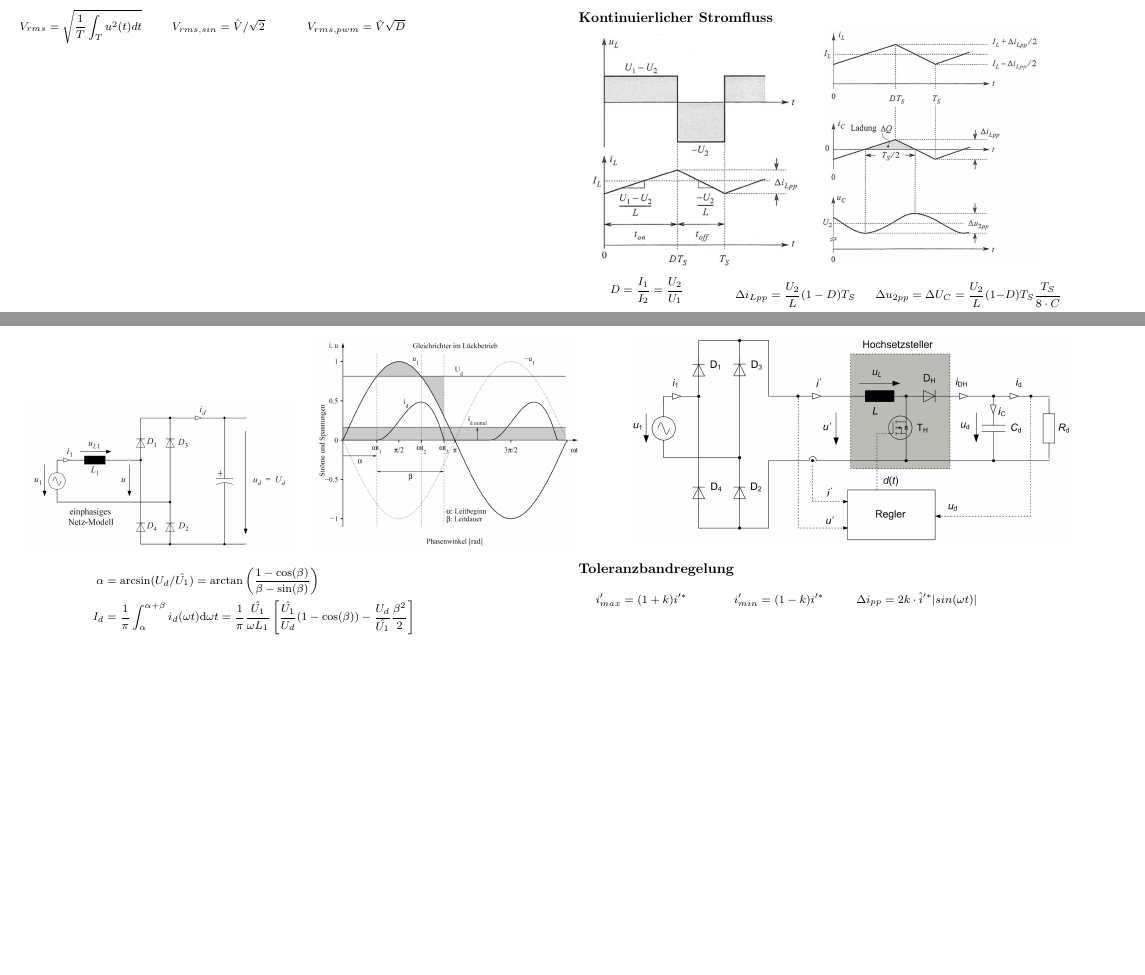
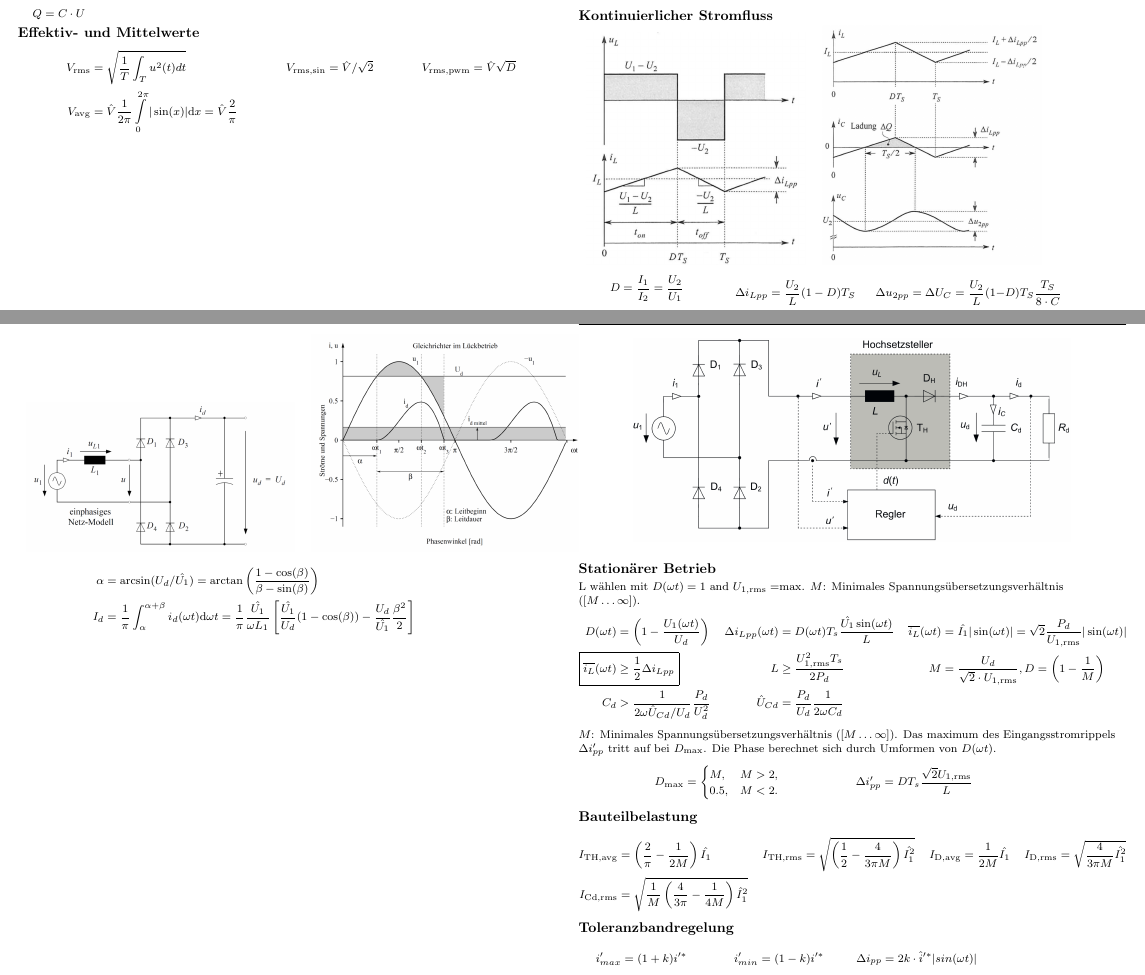
Before and after one commit to huettern/formulasheets, a LaTeX document (Leistungselektronik/leistungselektronik.tex): two parts of pages 1 and 3 of 8, joined at a grey line, cut so that both start at the same text, the shorter picture padded with empty space. Compiled offline with pdfLaTeX.

Commit message:
work on PFC
Signed-off-by: Noah Huetter <noahhuetter@gmail.cm>

```diff
--- a/Leistungselektronik/leistungselektronik.tex
+++ b/Leistungselektronik/leistungselektronik.tex
@@ -161,8 +165,14 @@
 
 \eqn{h}{0.15\linewidth}{ Q=C\cdot U }
 
-\eqn{h}{0.23\linewidth}{ V_{rms} = \sqrt{ \frac{1}{T} \int_T u^2(t)dt } }
-\eqn{h}{0.23\linewidth}{V_{rms,sin} = \hat{V} / \sqrt{2}} \eqn{h}{0.23\linewidth}{V_{rms,pwm} = \hat{V} \sqrt{D}}
+
+\subsection{Effektiv- und Mittelwerte}
+\begin{align*}
+  V_{\textup{rms}} &= \sqrt{ \frac{1}{T} \int_T u^2(t)dt} &
+  V_{\textup{rms,sin}} &= \hat{V} / \sqrt{2} &
+  V_{\textup{rms,pwm}} &= \hat{V} \sqrt{D} \\
+  V_{\textup{avg}} &= \hat{V}\frac{1}{2\pi}\Int_{0}^{2\pi}|\sin(x)| \mathrm{d}x =\hat{V}\frac{2}{\pi}
+\end{align*}
 
 % -----------------------------------------------------------------------
 \vfill\null
@@ -299,6 +309,34 @@ Lückender Betrieb für $I_L < I_{2g}$.
 % \captionof{figure}{PFC Einphasen Gleichrichter}%
 \end{center}
 
+\subsection{Stationärer Betrieb}
+L wählen mit $D(\omega t)=1$ and $U_{1,\textup{rms}}=$max. $M$: Minimales Spannungsübersetzungsverhältnis ($[M\dots\infty]$).
+\begin{align*}
+  D(\omega t) &= \left(1-\frac{U_1(\omega t)}{U_d}\right) &
+  \Delta i_{Lpp} (\omega t) &= D(\omega t) T_s \frac{\hat{U_1}\sin(\omega t)}{L} &
+  \overline{i_L}(\omega t) &= \hat{I_1} |\sin(\omega t)| = \sqrt{2} \frac{P_d}{U_{1,\textup{rms}}}|\sin(\omega t)| \\
+  \Aboxed {\overline{i_L}(\omega t) &\geq \frac{1}{2}\Delta i_{Lpp}} &
+  L &\geq \frac{U_{1,\textup{rms}}^2T_s}{2P_d} &
+  M &= \frac{U_d}{\sqrt{2} \cdot U_{1,\textup{rms}} }, D=\left(1-\frac{1}{M}\right) \\
+  C_d &> \frac{1}{2\omega\hat{U}_{Cd}/U_d}\frac{P_d}{U_d^2} &
+  \hat{U}_{Cd} &= \frac{P_d}{U_d}\frac{1}{2\omega C_d}
+\end{align*}
+
+$M$: Minimales Spannungsübersetzungsverhältnis ($[M\dots\infty]$). Das maximum des Eingangsstromrippels $\Delta i'_{pp}$ tritt auf bei $D_{\textup{max}}$. Die Phase berechnet sich durch Umformen von $D(\omega t)$.
+\begin{align*}
+  D_{\textup{max}} &= \begin{cases} M, & M > 2,\\ 0.5, &M < 2. \end{cases} &
+  \Delta i'_{pp} &= DT_s\frac{\sqrt{2}U_{1,\textup{rms}}}{L} &
+\end{align*}
+
+\subsection{Bauteilbelastung}
+\begin{align*}
+  I_{\text{TH,avg}} &= \left(\frac{2}{\pi}-\frac{1}{2M}\right)\hat{I_1} &
+  I_{\text{TH,rms}} &= \sqrt{\left(\frac{1}{2}-\frac{4}{3\pi M}\right)\hat{I_1^2}} &
+  I_{\text{D,avg}} &= \frac{1}{2M}\hat{I_1} &
+  I_{\text{D,rms}} &= \sqrt{\frac{4}{3\pi M}\hat{I_1^2}} \\
+  I_{\text{Cd,rms}} &= \sqrt{\frac{1}{M}\left(\frac{4}{3\pi}-\frac{1}{4M}\right)\hat{I}_1^2}
+\end{align*}
+
 \subsection{Toleranzbandregelung}
 \eqn{h}{0.23\linewidth}{ i'_{max}=(1+k)i'^* }
 \eqn{h}{0.23\linewidth}{ i'_{min}=(1-k)i'^* }
```
Also changed, not shown: Leistungselektronik/leistungselektronik.tex (28 more changed lines).
